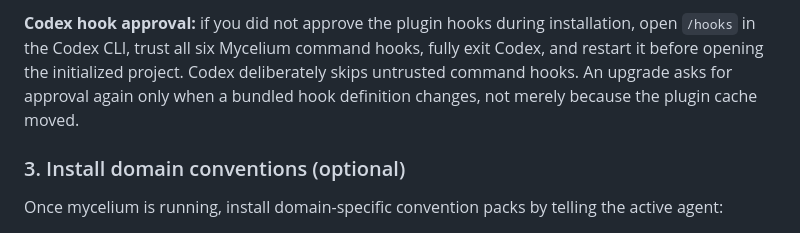
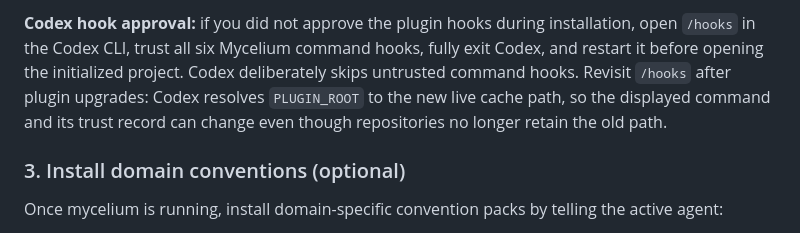
Before and after one commit to arjunrajlaboratory/mycelium, a Markdown page: README.md, the part around the change. Drawn GitHub-style.

Commit message:
docs: clarify Codex hook reapproval

```diff
--- a/README.md
+++ b/README.md
@@ -85,9 +85,10 @@ memory layer, canonical `MYCELIUM.md` guidance, and thin `CLAUDE.md` and
 **Codex hook approval:** if you did not approve the plugin hooks during
 installation, open `/hooks` in the Codex CLI, trust all six Mycelium command
 hooks, fully exit Codex, and restart it before opening the initialized project.
-Codex deliberately skips untrusted command hooks. An upgrade asks for approval
-again only when a bundled hook definition changes, not merely because the
-plugin cache moved.
+Codex deliberately skips untrusted command hooks. Revisit `/hooks` after plugin
+upgrades: Codex resolves `PLUGIN_ROOT` to the new live cache path, so the
+displayed command and its trust record can change even though repositories no
+longer retain the old path.
 
 ### 3. Install domain conventions (optional)
 
```
Also changed, not shown: skills/core/SKILL.md (+12 -10 lines).
